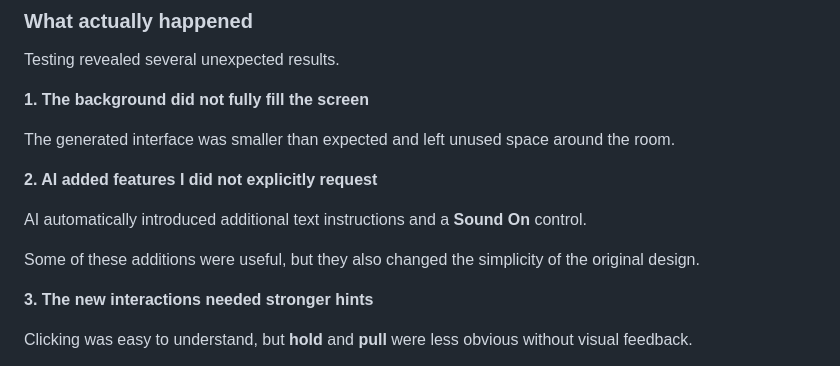
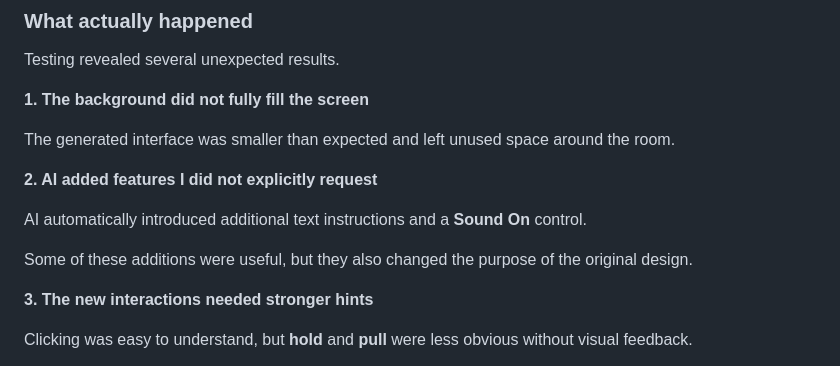
Before and after one commit to Wanqi777/find-the-light, a Markdown page: README.md, the part around the change. Drawn GitHub-style.

```diff
--- a/README.md
+++ b/README.md
@@ -91,7 +91,7 @@ The generated interface was smaller than expected and left unused space around t
 
 AI automatically introduced additional text instructions and a **Sound On** control.
 
-Some of these additions were useful, but they also changed the simplicity of the original design.
+Some of these additions were useful, but they also changed the purpose of the original design.
 
 **3. The new interactions needed stronger hints**
 
```
